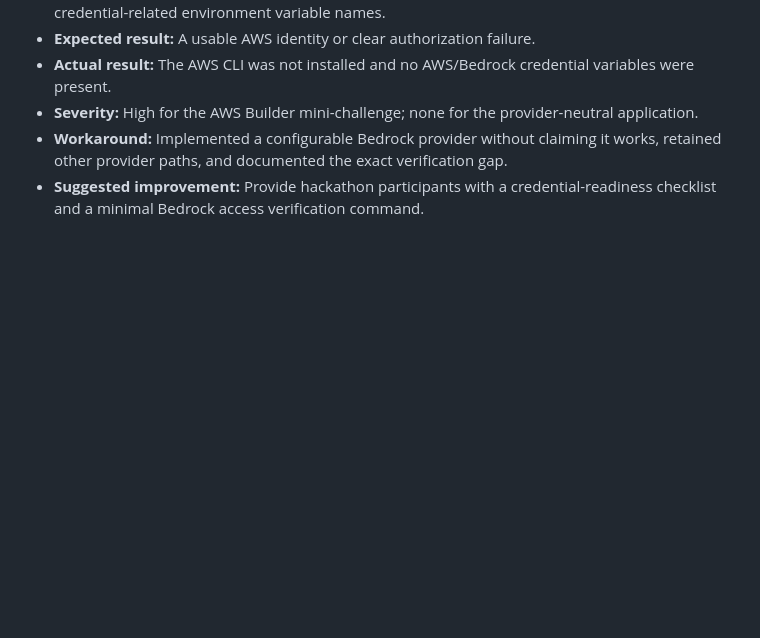
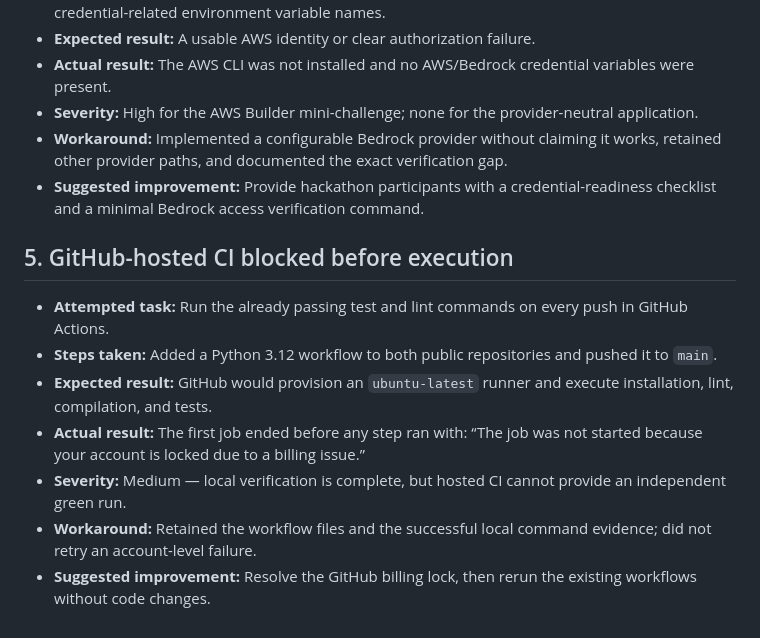
Before and after one commit to anushkasenmehar1208-hub/luna-guardian-ai, a Markdown page: docs/friction-log.md, the part around the change. Rendered like a GitHub page; blank space fills up the shorter version.

```diff
--- a/docs/friction-log.md
+++ b/docs/friction-log.md
@@ -41,3 +41,13 @@ All entries below came from this build session on October 22, 2026.
 - **Severity:** High for the AWS Builder mini-challenge; none for the provider-neutral application.
 - **Workaround:** Implemented a configurable Bedrock provider without claiming it works, retained other provider paths, and documented the exact verification gap.
 - **Suggested improvement:** Provide hackathon participants with a credential-readiness checklist and a minimal Bedrock access verification command.
+
+## 5. GitHub-hosted CI blocked before execution
+
+- **Attempted task:** Run the already passing test and lint commands on every push in GitHub Actions.
+- **Steps taken:** Added a Python 3.12 workflow to both public repositories and pushed it to `main`.
+- **Expected result:** GitHub would provision an `ubuntu-latest` runner and execute installation, lint, compilation, and tests.
+- **Actual result:** The first job ended before any step ran with: “The job was not started because your account is locked due to a billing issue.”
+- **Severity:** Medium — local verification is complete, but hosted CI cannot provide an independent green run.
+- **Workaround:** Retained the workflow files and the successful local command evidence; did not retry an account-level failure.
+- **Suggested improvement:** Resolve the GitHub billing lock, then rerun the existing workflows without code changes.
```
Also changed, not shown: README.md (+2 -0 lines).
